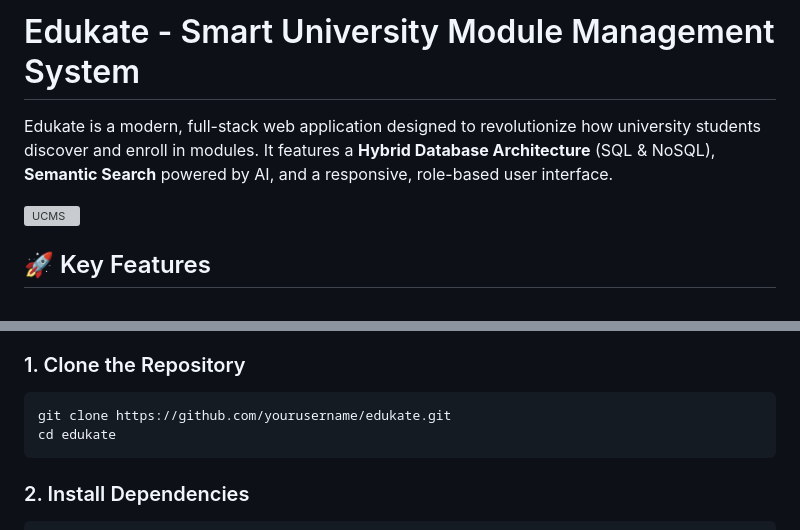
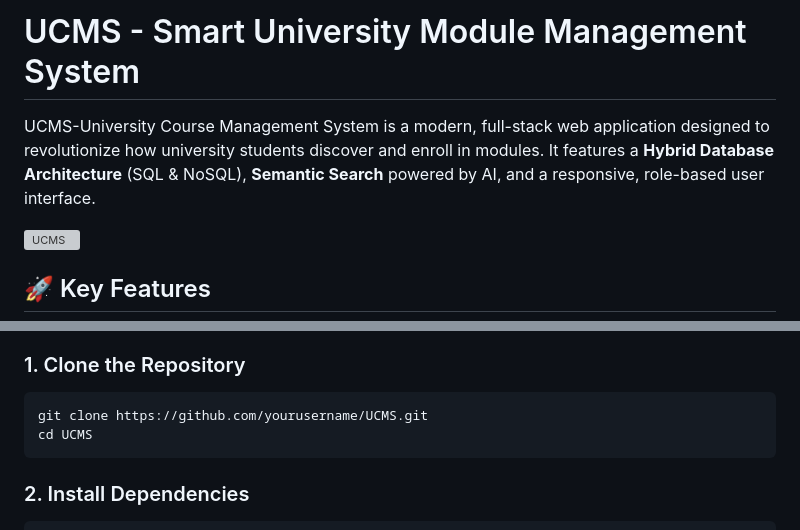
Before and after one commit to panyc63/INF2003-Assignment, a Markdown page: README.md, 2 parts joined by grey strips. GitHub-like rendering; grey boxes are pictures that could not be loaded.

````diff
--- a/README.md
+++ b/README.md
@@ -1,6 +1,6 @@
-# Edukate - Smart University Module Management System
+# UCMS - Smart University Module Management System
 
-Edukate is a modern, full-stack web application designed to revolutionize how university students discover and enroll in modules. It features a **Hybrid Database Architecture** (SQL & NoSQL), **Semantic Search** powered by AI, and a responsive, role-based user interface.
+UCMS-University Course Management System is a modern, full-stack web application designed to revolutionize how university students discover and enroll in modules. It features a **Hybrid Database Architecture** (SQL & NoSQL), **Semantic Search** powered by AI, and a responsive, role-based user interface.
 
 ![UCMS](website/static/img/github.png)
 ## 🚀 Key Features
@@ -42,8 +42,8 @@ Edukate is a modern, full-stack web application designed to revolutionize how un
 
 ### 1. Clone the Repository
 ```bash
-git clone https://github.com/yourusername/edukate.git
-cd edukate
+git clone https://github.com/yourusername/UCMS.git
+cd UCMS
 ```
 
 ### 2. Install Dependencies
````
